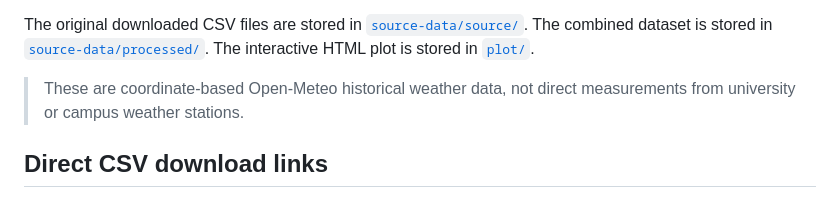
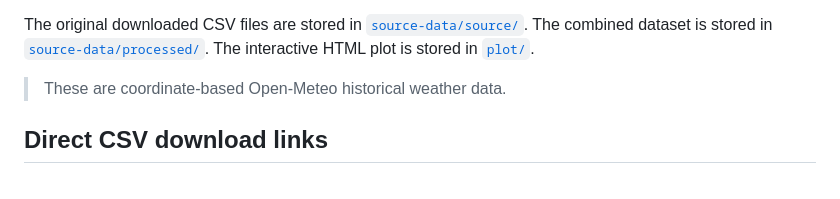
Before and after one commit to xiaozhao-liu/daily-temperature-trends-xl-cities, a Markdown page: README.md, the part around the change. Rendered like a GitHub page.

Commit message:
Clarify source of historical weather data
Removed mention of direct measurements from university or campus weather stations.

```diff
--- a/README.md
+++ b/README.md
@@ -41,7 +41,7 @@ Temperature unit: **degrees Celsius**.
 
 The original downloaded CSV files are stored in [`source-data/source/`](source-data/source/). The combined dataset is stored in [`source-data/processed/`](source-data/processed/). The interactive HTML plot is stored in [`plot/`](plot/).
 
-> These are coordinate-based Open-Meteo historical weather data, not direct measurements from university or campus weather stations.
+> These are coordinate-based Open-Meteo historical weather data.
 
 ## Direct CSV download links
 
```
